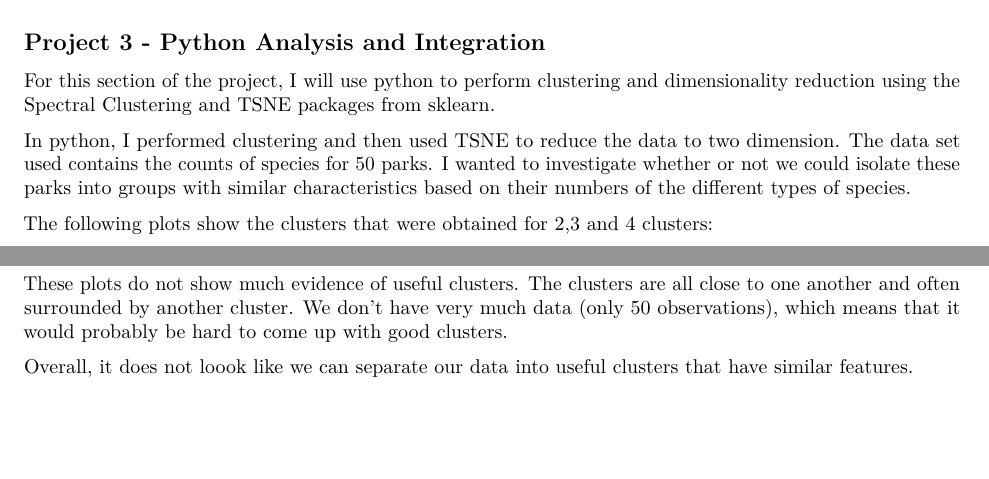
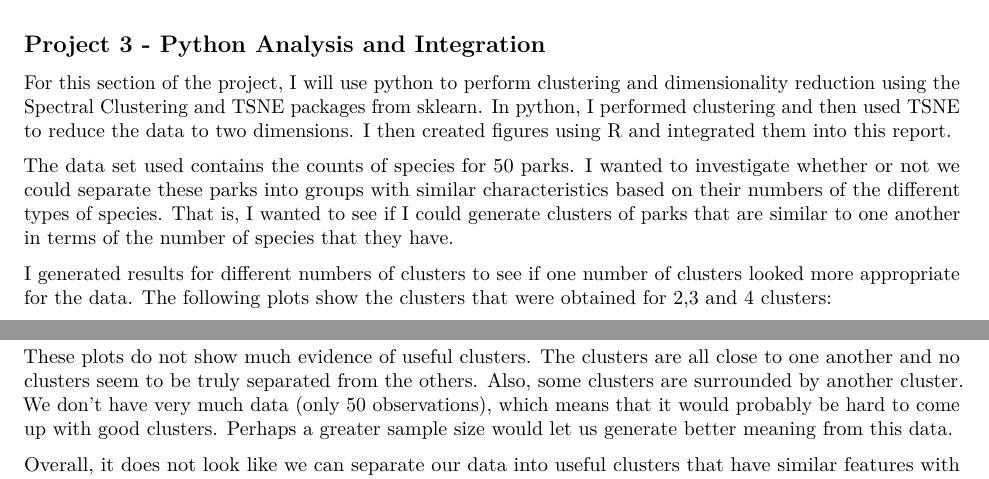
Before and after one commit to cacassid/bios611-project1, an R Markdown document (parks_report.Rmd): two parts of page 4 of 4, joined at a grey line, cut so that both start at the same text, the shorter picture padded with empty space. Rendered offline with R 4.5, knitr and Pandoc, then LaTeX, with nearby package versions; some code elsewhere in the file could not run offline.

Commit message:
updated conclusions about tsne figures

````diff
--- a/parks_report.Rmd
+++ b/parks_report.Rmd
@@ -118,10 +118,11 @@ The Biodiversity in National Parks data sets contain many pieces of useful infor
 Further analysis can also be conducted on the existing data sets. We could explore more model building techniques to find an improved model for predicting the number of mammal species. We could also explore if useful models can be generated to make other predictions, such as predicting the number of plants, the number of endangered species, or even the size of the park. We could further analyze the species data to find patterns between the number of specific species, such as the relationship between the number of predator species and prey species. There are several possibilities for further analysis.
 
 ## Project 3 - Python Analysis and Integration
-For this section of the project, I will use python to perform clustering and dimensionality reduction using the Spectral Clustering and TSNE packages from sklearn.
+For this section of the project, I will use python to perform clustering and dimensionality reduction using the Spectral Clustering and TSNE packages from sklearn. In python, I performed clustering and then used TSNE to reduce the data to two dimensions. I then created figures using R and integrated them into this report.
 
-In python, I performed clustering and then used TSNE to reduce the data to two dimension. The data set used contains the counts of species for 50 parks. I wanted to investigate whether or not we could isolate these parks into groups with similar characteristics based on their numbers of the different types of species.
+The data set used contains the counts of species for 50 parks. I wanted to investigate whether or not we could separate these parks into groups with similar characteristics based on their numbers of the different types of species. That is, I wanted to see if I could generate clusters of parks that are similar to one another in terms of the number of species that they have.
 
+I generated results for different numbers of clusters to see if one number of clusters looked more appropriate for the data.
 The following plots show the clusters that were obtained for 2,3 and 4 clusters:
 
 ```{r, tsne, echo = FALSE, warning = FALSE, message = FALSE, fig.height=4 }
@@ -130,6 +131,6 @@ readRDS("figures/tsne3.rds")
 readRDS("figures/tsne4.rds")
 ```
 
-These plots do not show much evidence of useful clusters. The clusters are all close to one another and often surrounded by another cluster. We don't have very much data (only 50 observations), which means that it would probably be hard to come up with good clusters.
+These plots do not show much evidence of useful clusters. The clusters are all close to one another and no clusters seem to be truly separated from the others. Also, some clusters are surrounded by another cluster. We don't have very much data (only 50 observations), which means that it would probably be hard to come up with good clusters. Perhaps a greater sample size would let us generate better meaning from this data.
 
-Overall, it does not loook like we can separate our data into useful clusters that have similar features.
+Overall, it does not look like we can separate our data into useful clusters that have similar features with respect to the number of species in the parks.
````
